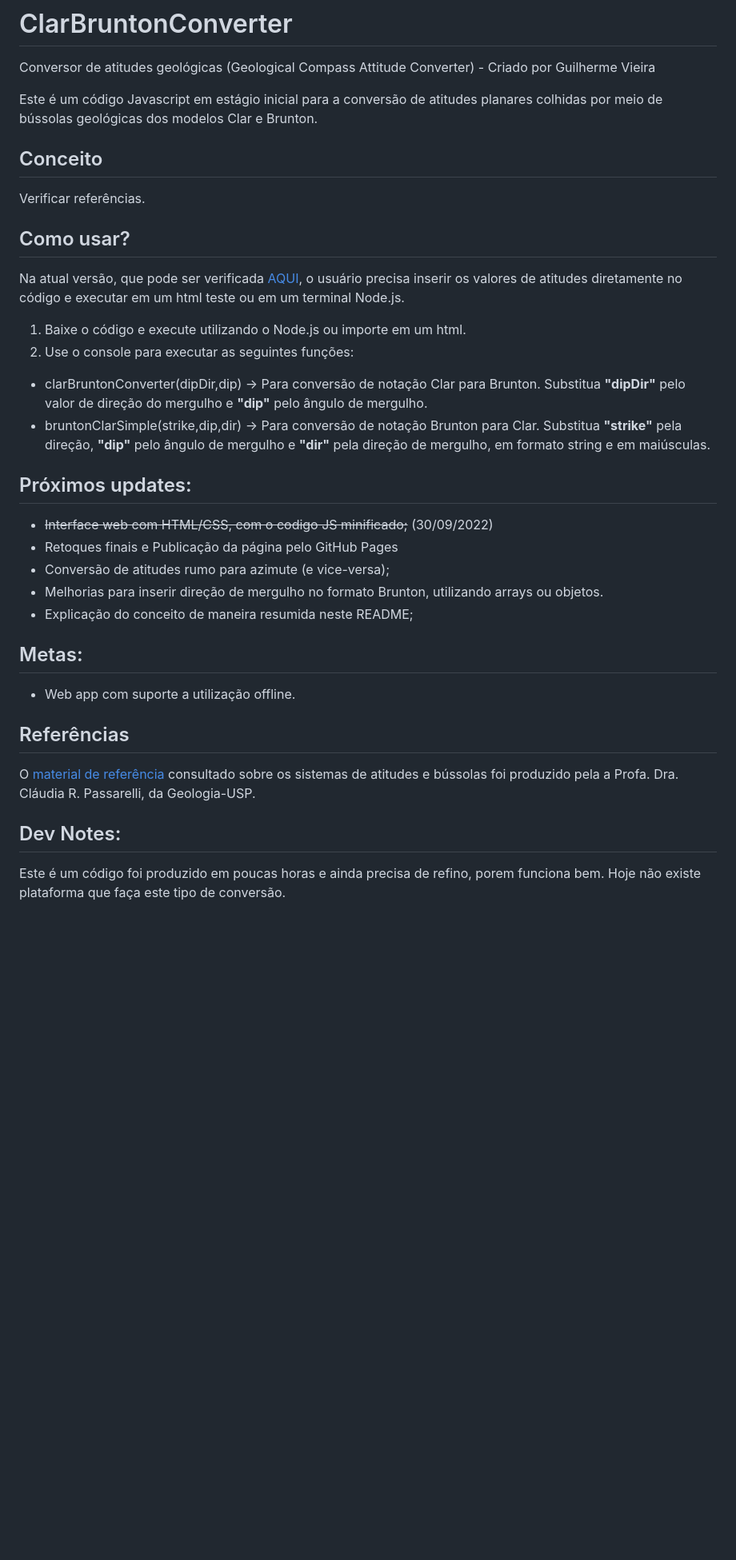
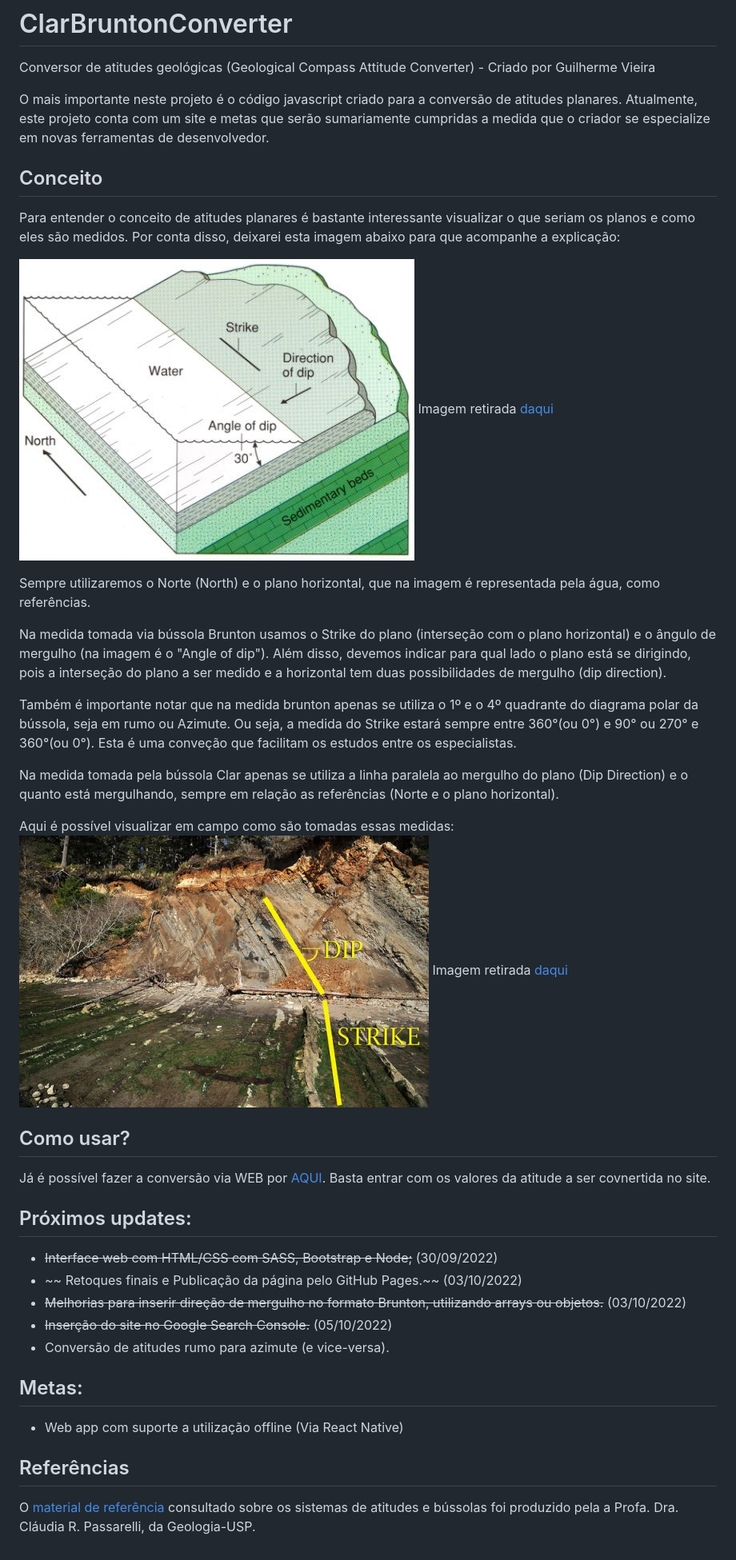
Before and after one commit to gui-nvieira/ClarBruntonConverter, a Markdown page: README.md, the part around the change. Shown: that part at 80% size. GitHub-like rendering; pictures changed too: assets/imagens/medida-campo.png (added), assets/imagens/strike-dip.jpg (added); blank space fills up the shorter version.

Commit message:
:books: docs: Atualizaçao do README no Git e site

```diff
--- a/README.md
+++ b/README.md
@@ -1,33 +1,38 @@
 # ClarBruntonConverter
 Conversor de atitudes geológicas (Geological Compass Attitude Converter) - Criado por Guilherme Vieira
 
-Este é um código Javascript em estágio inicial para a conversão de atitudes planares colhidas por meio de bússolas geológicas dos modelos Clar e Brunton.
+O mais importante neste projeto é o código javascript criado para a conversão de atitudes planares. Atualmente, este projeto conta com um site e metas que serão sumariamente cumpridas a medida que o criador se especialize em novas ferramentas de desenvolvedor.
 
 ## Conceito
-Verificar referências.
+Para entender o conceito de atitudes planares é bastante interessante visualizar o que seriam os planos e como eles são medidos. Por conta disso, deixarei esta imagem abaixo para que acompanhe a explicação:
+
+![Atitudes planares geológias exemplificadas por acamamento sedimentar](./assets/imagens/strike-dip.jpg)
+Imagem retirada [daqui](https://www.quora.com/How-can-I-visualize-the-strike-dip-amount-and-dip-direction-practically/answer/Darcy-Cordell)
+
+Sempre utilizaremos o Norte (North) e o plano horizontal, que na imagem é representada pela água, como referências.
+
+Na medida tomada via bússola Brunton usamos o Strike do plano (interseção com o plano horizontal) e o ângulo de mergulho (na imagem é o "Angle of dip"). Além disso, devemos indicar para qual lado o plano está se dirigindo, pois a interseção do plano a ser medido e a horizontal tem duas possibilidades de mergulho (dip direction).
+
+Também é importante notar que na medida brunton apenas se utiliza o 1º e o 4º quadrante do diagrama polar da bússola, seja em rumo ou Azimute. Ou seja, a medida do Strike estará sempre entre 360°(ou 0°) e 90° ou 270° e 360°(ou 0°). Esta é uma conveção que facilitam os estudos entre os especialistas.
+
+Na medida tomada pela bússola Clar apenas se utiliza a linha paralela ao mergulho do plano (Dip Direction) e o quanto está mergulhando, sempre em relação as referências (Norte e o plano horizontal).
+
+Aqui é possível visualizar em campo como são tomadas essas medidas:
+![Exemplo de medida em campo](./assets/imagens/medida-campo.png)
+Imagem retirada [daqui](https://fractalplanet.wordpress.com/2014/03/15/understanding-strike-and-dip-on-geologic-maps/)
 
 ## Como usar?
-Na atual versão, que pode ser verificada [AQUI](https://github.com/gui-nvieira/ClarBruntonConverter/tree/master), o usuário precisa inserir os valores de atitudes diretamente no código e executar em um html teste ou em um terminal Node.js.
-
-1. Baixe o código e execute utilizando o Node.js ou importe em um html.
-2. Use o console para executar as seguintes funções:
-
-- clarBruntonConverter(dipDir,dip) -> Para conversão de notação Clar para Brunton. Substitua **"dipDir"** pelo valor de direção do mergulho e **"dip"** pelo ângulo de mergulho.
-- bruntonClarSimple(strike,dip,dir) -> Para conversão de notação Brunton para Clar. Substitua **"strike"** pela direção, **"dip"** pelo ângulo de mergulho e **"dir"** pela direção de mergulho, em formato string e em maiúsculas.
+Já é possível fazer a conversão via WEB por [AQUI](https://gui-nvieira.github.io/ClarBruntonConverter/). Basta entrar com os valores da atitude a ser covnertida no site.
 
 ## Próximos updates:
-- ~~Interface web com HTML/CSS, com o codigo JS minificado;~~ (30/09/2022)
-- Retoques finais e Publicação da página pelo GitHub Pages
-- Conversão de atitudes rumo para azimute (e vice-versa);
-- Melhorias para inserir direção de mergulho no formato Brunton, utilizando arrays ou objetos.
-- Explicação do conceito de maneira resumida neste README;
+- ~~Interface web com HTML/CSS com SASS, Bootstrap e Node;~~ (30/09/2022)
+- ~~ Retoques finais e Publicação da página pelo GitHub Pages.~~ (03/10/2022)
+- ~~Melhorias para inserir direção de mergulho no formato Brunton, utilizando arrays ou objetos.~~ (03/10/2022)
+- ~~Inserção do site no Google Search Console.~~ (05/10/2022)
+- Conversão de atitudes rumo para azimute (e vice-versa).
 
 ## Metas:
-- Web app com suporte a utilização offline.
+- Web app com suporte a utilização offline (Via React Native)
 
 ## Referências
 O [material de referência](https://edisciplinas.usp.br/pluginfile.php/5178772/mod_resource/content/1/Aula-B%C3%BAssolas%20-%20CRP.pdf) consultado sobre os sistemas de atitudes e bússolas foi produzido pela a Profa. Dra. Cláudia R. Passarelli, da Geologia-USP.
-
-## Dev Notes:
-
-Este é um código foi produzido em poucas horas e ainda precisa de refino, porem funciona bem. Hoje não existe plataforma que faça este tipo de conversão.
```
Also changed, not shown: 2 other files.
